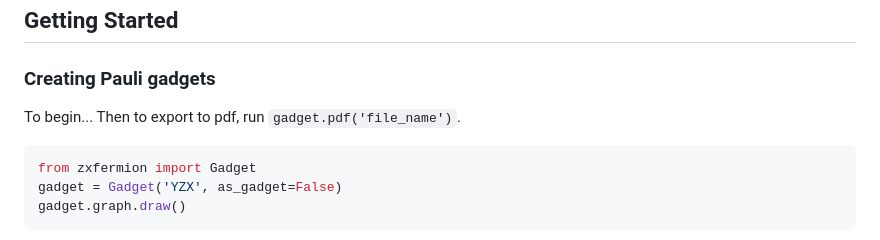
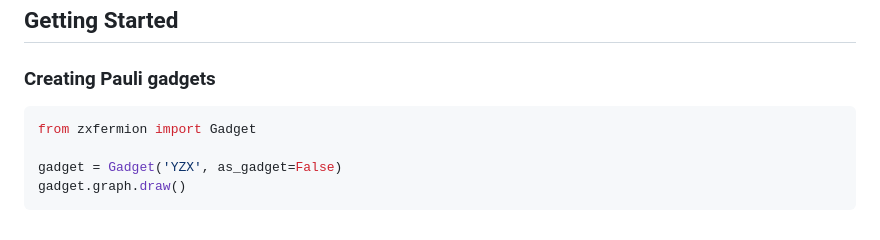
Before and after one commit to aymannel/zxfermion, a Markdown page: README.md, the part around the change. GitHub-like rendering.

Commit message:
README stuff

````diff
--- a/README.md
+++ b/README.md
@@ -25,10 +25,9 @@ The following diagrams were all made using ZxFermion.
 ## Getting Started
 
 ### Creating Pauli gadgets
-To begin... Then to export to pdf, run `gadget.pdf('file_name')`.
-
 ```python
 from zxfermion import Gadget
+
 gadget = Gadget('YZX', as_gadget=False)
 gadget.graph.draw()
 ```
````
